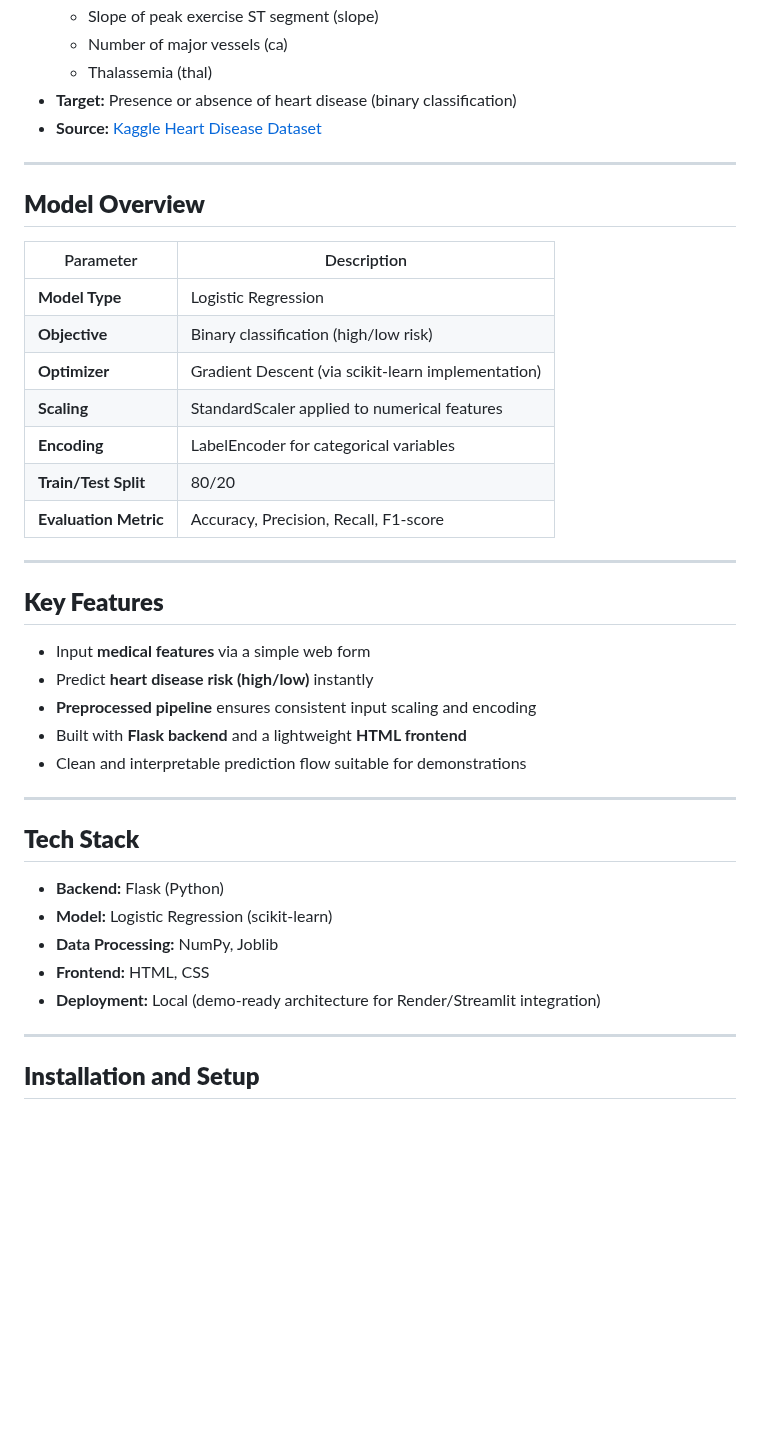
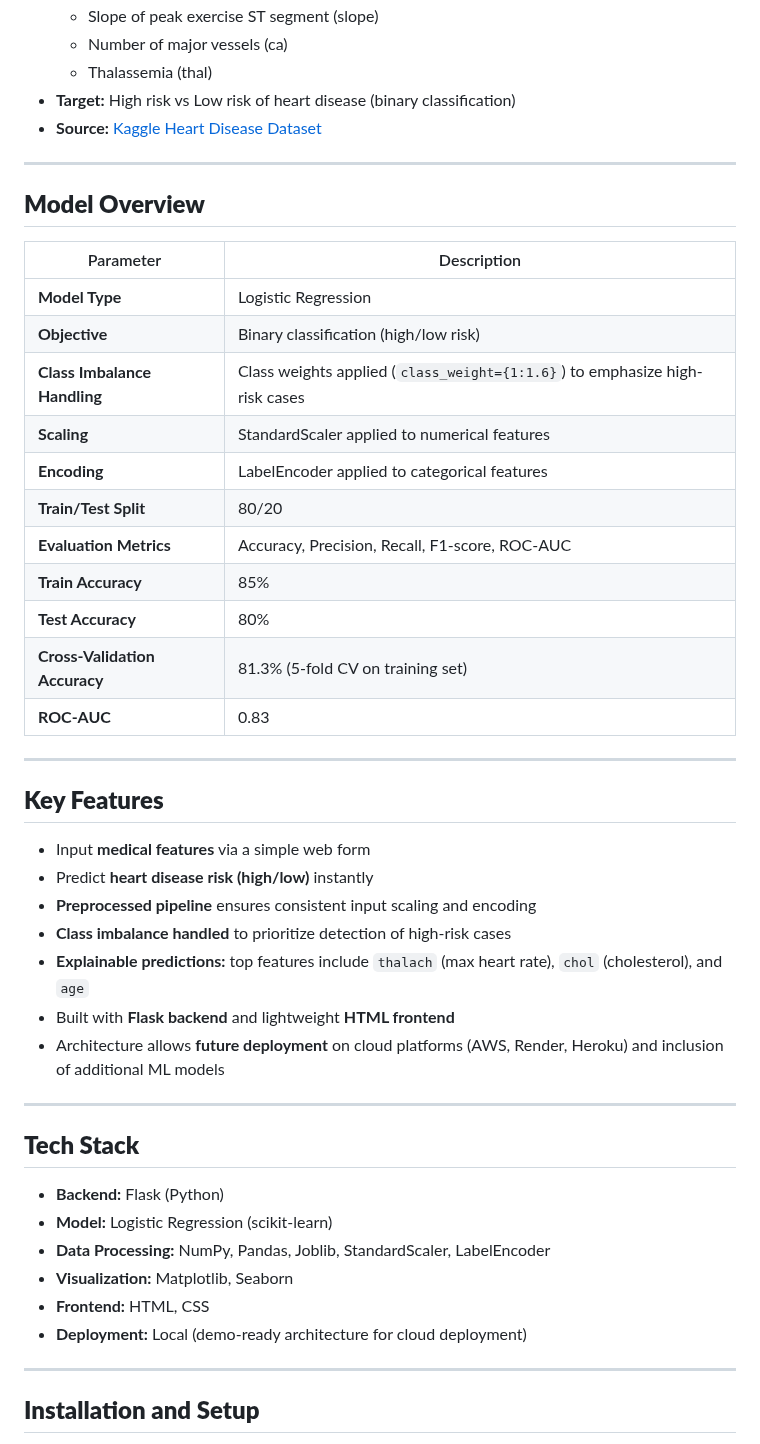
Before and after one commit to Harshal-Ahire/HART, a Markdown page: README.md, the part around one of its changes. Drawn GitHub-style; blank space fills up the shorter version.

```diff
--- a/README.md
+++ b/README.md
@@ -24,7 +24,7 @@
   - Slope of peak exercise ST segment (slope)
   - Number of major vessels (ca)
   - Thalassemia (thal)
-- **Target:** Presence or absence of heart disease (binary classification)
+- **Target:** High risk vs Low risk of heart disease (binary classification)
 - **Source:** [Kaggle Heart Disease Dataset](https://www.kaggle.com/datasets/johnsmith88/heart-disease-dataset)
 
 ---
@@ -35,11 +35,15 @@
 |-------------------------------|-----------------------------------------------------------------------------|
 | **Model Type**                 | Logistic Regression                                                        |
 | **Objective**                  | Binary classification (high/low risk)                                      |
-| **Optimizer**                  | Gradient Descent (via scikit-learn implementation)                         |
+| **Class Imbalance Handling**   | Class weights applied (`class_weight={1:1.6}`) to emphasize high-risk cases |
 | **Scaling**                    | StandardScaler applied to numerical features                               |
-| **Encoding**                   | LabelEncoder for categorical variables                                     |
+| **Encoding**                   | LabelEncoder applied to categorical features                               |
 | **Train/Test Split**           | 80/20                                                                      |
-| **Evaluation Metric**          | Accuracy, Precision, Recall, F1-score                                      |
+| **Evaluation Metrics**         | Accuracy, Precision, Recall, F1-score, ROC-AUC                              |
+| **Train Accuracy**             | 85%                                                                         |
+| **Test Accuracy**              | 80%                                                                         |
+| **Cross-Validation Accuracy**  | 81.3% (5-fold CV on training set)                                          |
+| **ROC-AUC**                    | 0.83                                                                        |
 
 ---
 
@@ -47,17 +51,20 @@
 - Input **medical features** via a simple web form
 - Predict **heart disease risk (high/low)** instantly
 - **Preprocessed pipeline** ensures consistent input scaling and encoding
-- Built with **Flask backend** and a lightweight **HTML frontend**
-- Clean and interpretable prediction flow suitable for demonstrations
+- **Class imbalance handled** to prioritize detection of high-risk cases
+- **Explainable predictions:** top features include `thalach` (max heart rate), `chol` (cholesterol), and `age`
+- Built with **Flask backend** and lightweight **HTML frontend**
+- Architecture allows **future deployment** on cloud platforms (AWS, Render, Heroku) and inclusion of additional ML models
 
 ---
 
 ## **Tech Stack**
 - **Backend:** Flask (Python)
 - **Model:** Logistic Regression (scikit-learn)
-- **Data Processing:** NumPy, Joblib
+- **Data Processing:** NumPy, Pandas, Joblib, StandardScaler, LabelEncoder
+- **Visualization:** Matplotlib, Seaborn
 - **Frontend:** HTML, CSS
-- **Deployment:** Local (demo-ready architecture for Render/Streamlit integration)
+- **Deployment:** Local (demo-ready architecture for cloud deployment)
 
 ---
 
```
Also changed, not shown: other parts of README.md (+3 -3 lines).
